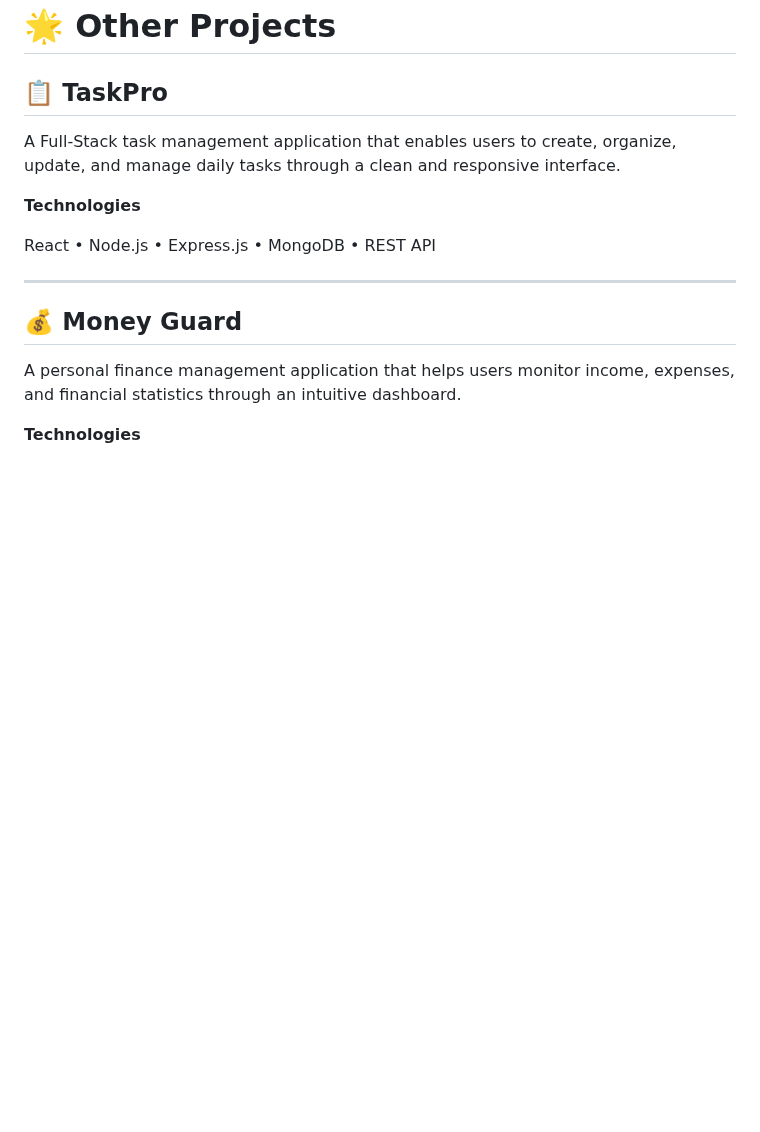
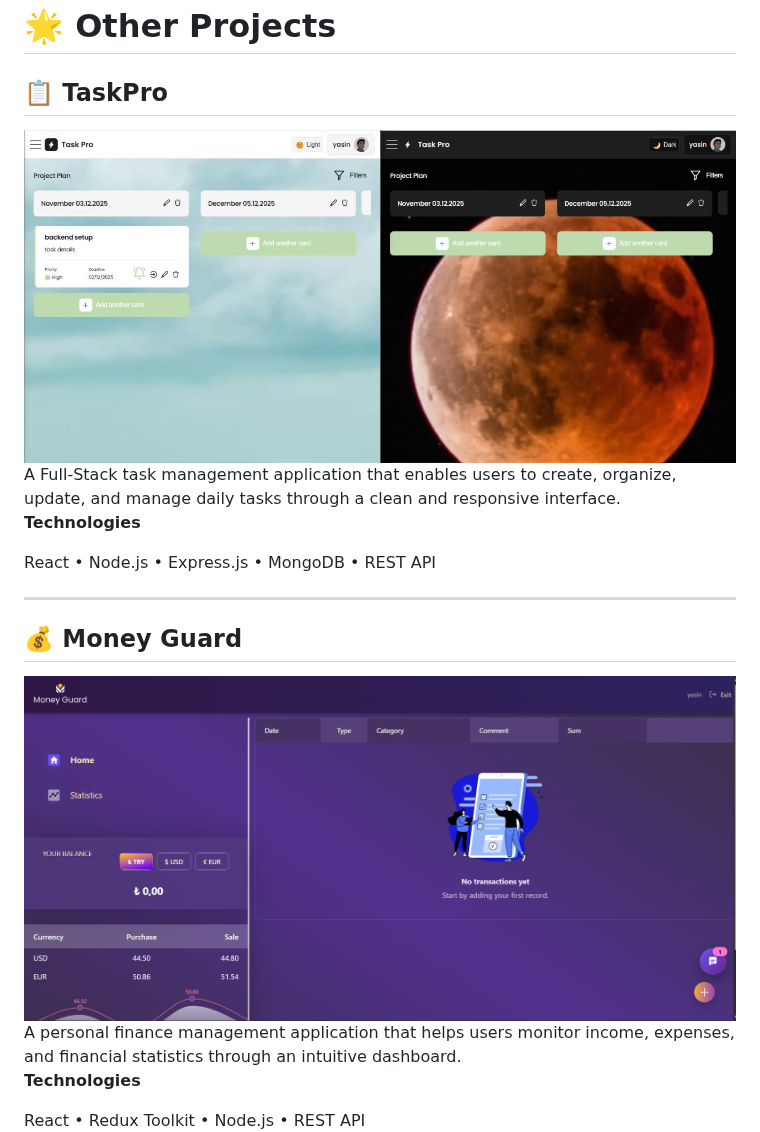
Before and after one commit to yasinbesni/yasinbesni, a Markdown page: README.md, the part around one of its changes. GitHub-like rendering; pictures changed too: assets/images/taskpro-dashboard.png (added); blank space fills up the shorter version.

```diff
--- a/README.md
+++ b/README.md
@@ -68,6 +72,7 @@ https://cinemovira.com
 
 ## 📋 TaskPro
 
+<img src="assets/images/taskpro-dashboard.png" alt="TaskPro Dashboard" width="100%">
 A Full-Stack task management application that enables users to create, organize, update, and manage daily tasks through a clean and responsive interface.
 
 **Technologies**
@@ -78,6 +83,7 @@ React • Node.js • Express.js • MongoDB • REST API
 
 ## 💰 Money Guard
 
+<img src="assets/images/moneyguard-dashboard.png" alt="Money Guard Dashboard" width="100%">
 A personal finance management application that helps users monitor income, expenses, and financial statistics through an intuitive dashboard.
 
 **Technologies**
```
Also changed, not shown: other parts of README.md (+4 -0 lines).
